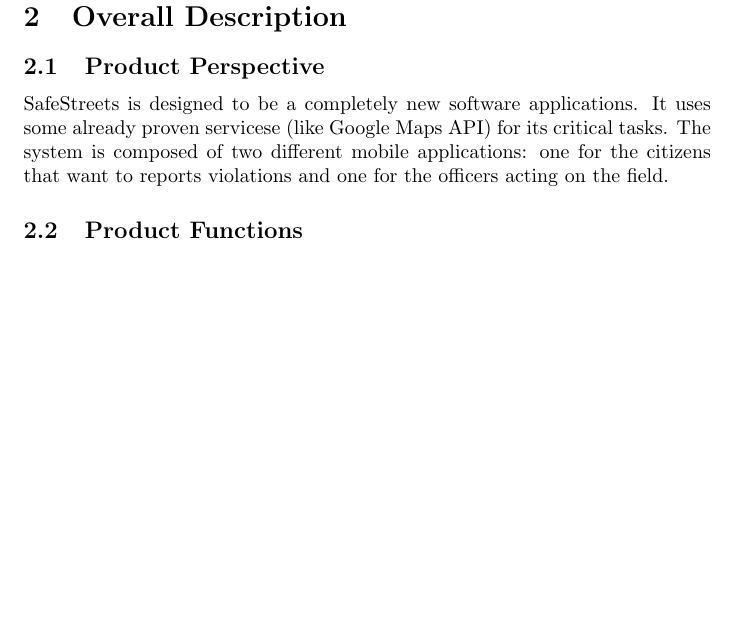
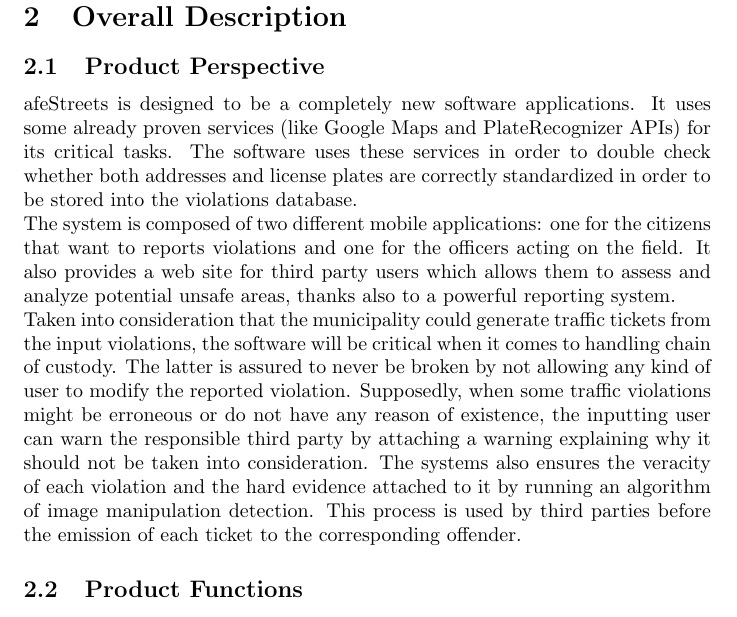
Before and after one commit to Fabs97/PremiSicilianoTaddeo, a LaTeX document (RASD Working Folder/Rasd.tex): part of page 6 of 9, cut so that both start at the same text, the shorter picture padded with empty space. Compiled offline with pdfLaTeX.

Commit message:
[RASD] Various adds
Added product perspective

```diff
--- a/RASD Working Folder/Rasd.tex
+++ b/RASD Working Folder/Rasd.tex
@@ -90,8 +90,27 @@ Includes the documents we used as reference.
 \newpage
 \section{Overall Description}
 \subsection{Product Perspective}
-SafeStreets is designed to be a completely new software applications. It uses some already proven servicese (like Google Maps API) for its critical tasks.
-The system is composed of two different mobile applications: one for the citizens that want to reports violations and one for the officers acting on the field.
+afeStreets is designed to be a completely new software applications. It uses
+some already proven services (like Google Maps and PlateRecognizer APIs) for its
+critical tasks. The software uses these services in order to double check
+whether both addresses and license plates are correctly standardized in order to
+be stored into the violations database.\\
+The system is composed of two different mobile applications: one for the
+citizens that want to reports violations and one for the officers acting on the
+field. It also provides a web site for third party users which allows them to
+assess and analyze potential unsafe areas, thanks also to a powerful reporting
+system.\\
+Taken into consideration that the municipality could generate traffic tickets
+from the input violations, the software will be critical when it comes to
+handling chain of custody. The latter is assured to never be broken by not
+allowing any kind of user to modify the reported violation. Supposedly, when
+some traffic violations might be erroneous or do not have any reason of
+existence, the inputting user can warn the responsible third party by attaching
+a warning explaining why it should not be taken into consideration. The systems
+also ensures the veracity of each violation and the hard evidence attached to it
+by running an algorithm of image manipulation detection. This process is used by
+third parties before the emission of each ticket to the corresponding offender.
+%generico, poi aggiorniamo
 
 \subsection{Product Functions}
 %qua vanno aggiunte le varie funzioni
```
Also changed, not shown: RASD Working Folder/Rasd.pdf, 3 other files.
